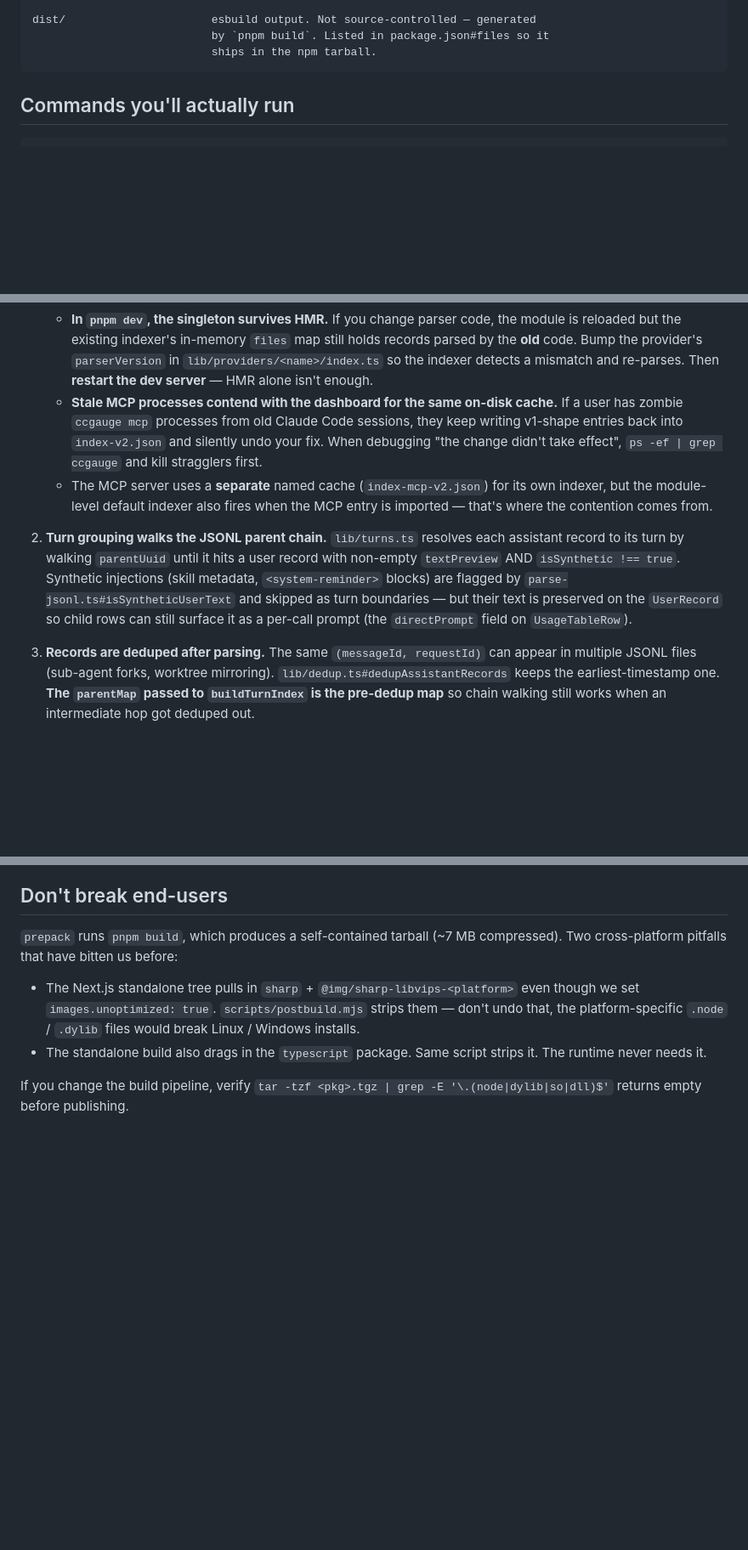
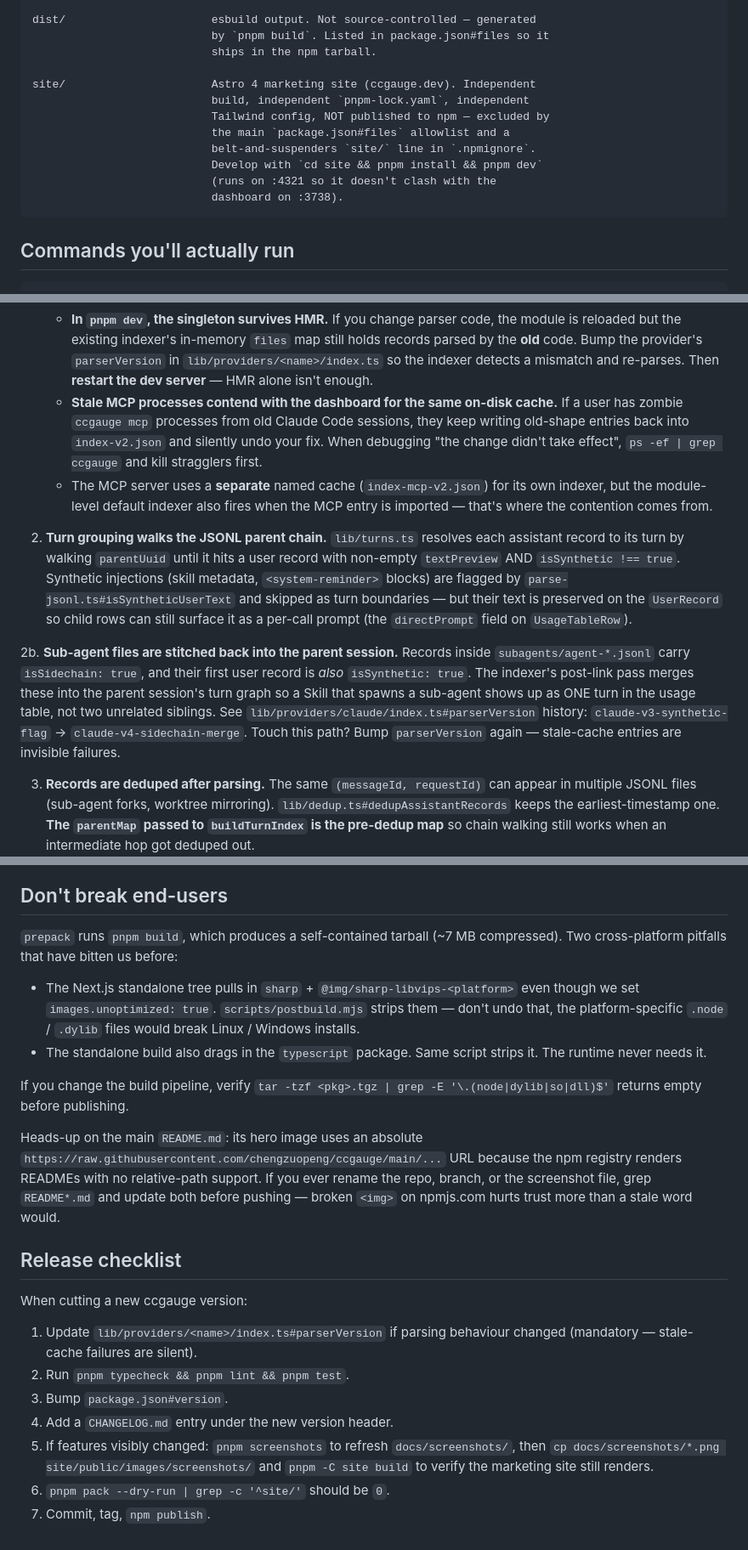
Before and after one commit to chengzuopeng/ccdsb, a Markdown page: AGENTS.md, 3 parts joined by grey strips. Shown at 85% size. GitHub-like rendering; blank space fills up the shorter version.

Commit message:
docs(agents): note site/, parser v4 sidechain, release checklist
AGENTS.md was drifting from reality on three axes:

- Repo layout had no entry for `site/`. New agents would see a top-level
  directory they hadn't been told about and might either mistake it for
  shippable code or fold it into a pnpm workspace by accident.
- The "Turn grouping" invariant only described the v3 synthetic-flag
  story; v4's sidechain merge for sub-agent `agent-*.jsonl` files was
  undocumented. Stale-cache failures are silent, so leaving v4 out
  meant agents could "fix" a bug whose real fix is `parserVersion`.
- There was no release checklist. Bumping the parser version + refreshing
  the marketing-site screenshots is exactly the kind of thing that goes
  missing under deadline pressure.

Also:

- Add two entries to "Things NOT supported": don't fold `site/` into a
  pnpm workspace, and don't let it leak into the npm tarball (with the
  exact `pnpm pack --dry-run` check to verify).
- Add a caveat about the main README's hero image — npm-registry rendering
  forces absolute `raw.githubusercontent.com` URLs, which are fragile
  if the repo / branch is renamed.

````diff
--- a/AGENTS.md
+++ b/AGENTS.md
@@ -57,6 +57,15 @@ scripts/                   Build & test helpers (esbuild bundlers, postbuild,
 dist/                      esbuild output. Not source-controlled — generated
                            by `pnpm build`. Listed in package.json#files so it
                            ships in the npm tarball.
+
+site/                      Astro 4 marketing site (ccgauge.dev). Independent
+                           build, independent `pnpm-lock.yaml`, independent
+                           Tailwind config, NOT published to npm — excluded by
+                           the main `package.json#files` allowlist and a
+                           belt-and-suspenders `site/` line in `.npmignore`.
+                           Develop with `cd site && pnpm install && pnpm dev`
+                           (runs on :4321 so it doesn't clash with the
+                           dashboard on :3738).
 ```
 
 ## Commands you'll actually run
@@ -94,7 +103,7 @@ on 3737 by default.
      isn't enough.
    - **Stale MCP processes contend with the dashboard for the same on-disk
      cache.** If a user has zombie `ccgauge mcp` processes from old Claude
-     Code sessions, they keep writing v1-shape entries back into
+     Code sessions, they keep writing old-shape entries back into
      `index-v2.json` and silently undo your fix. When debugging "the change
      didn't take effect", `ps -ef | grep ccgauge` and kill stragglers first.
    - The MCP server uses a **separate** named cache (`index-mcp-v2.json`) for
@@ -109,6 +118,17 @@ on 3737 by default.
    and skipped as turn boundaries — but their text is preserved on the
    `UserRecord` so child rows can still surface it as a per-call prompt
    (the `directPrompt` field on `UsageTableRow`).
+
+2b. **Sub-agent files are stitched back into the parent session.**
+    Records inside `subagents/agent-*.jsonl` carry `isSidechain: true`,
+    and their first user record is *also* `isSynthetic: true`. The
+    indexer's post-link pass merges these into the parent session's
+    turn graph so a Skill that spawns a sub-agent shows up as ONE turn
+    in the usage table, not two unrelated siblings.
+    See `lib/providers/claude/index.ts#parserVersion` history:
+    `claude-v3-synthetic-flag` → `claude-v4-sidechain-merge`. Touch
+    this path? Bump `parserVersion` again — stale-cache entries are
+    invisible failures.
 
 3. **Records are deduped after parsing.**
    The same `(messageId, requestId)` can appear in multiple JSONL files
@@ -215,3 +243,25 @@ A short pre-flight checklist:
   strips it. The runtime never needs it.
 
 If you change the build pipeline, verify `tar -tzf <pkg>.tgz | grep -E '\.(node|dylib|so|dll)$'` returns empty before publishing.
+
+Heads-up on the main `README.md`: its hero image uses an absolute
+`https://raw.githubusercontent.com/chengzuopeng/ccgauge/main/...` URL
+because the npm registry renders READMEs with no relative-path support.
+If you ever rename the repo, branch, or the screenshot file, grep
+`README*.md` and update both before pushing — broken `<img>` on npmjs.com
+hurts trust more than a stale word would.
+
+## Release checklist
+
+When cutting a new ccgauge version:
+
+1. Update `lib/providers/<name>/index.ts#parserVersion` if parsing
+   behaviour changed (mandatory — stale-cache failures are silent).
+2. Run `pnpm typecheck && pnpm lint && pnpm test`.
+3. Bump `package.json#version`.
+4. Add a `CHANGELOG.md` entry under the new version header.
+5. If features visibly changed: `pnpm screenshots` to refresh
+   `docs/screenshots/`, then `cp docs/screenshots/*.png site/public/images/screenshots/`
+   and `pnpm -C site build` to verify the marketing site still renders.
+6. `pnpm pack --dry-run | grep -c '^site/'` should be `0`.
+7. Commit, tag, `npm publish`.
````
Also changed, not shown: other parts of AGENTS.md (+8 -0 lines).
